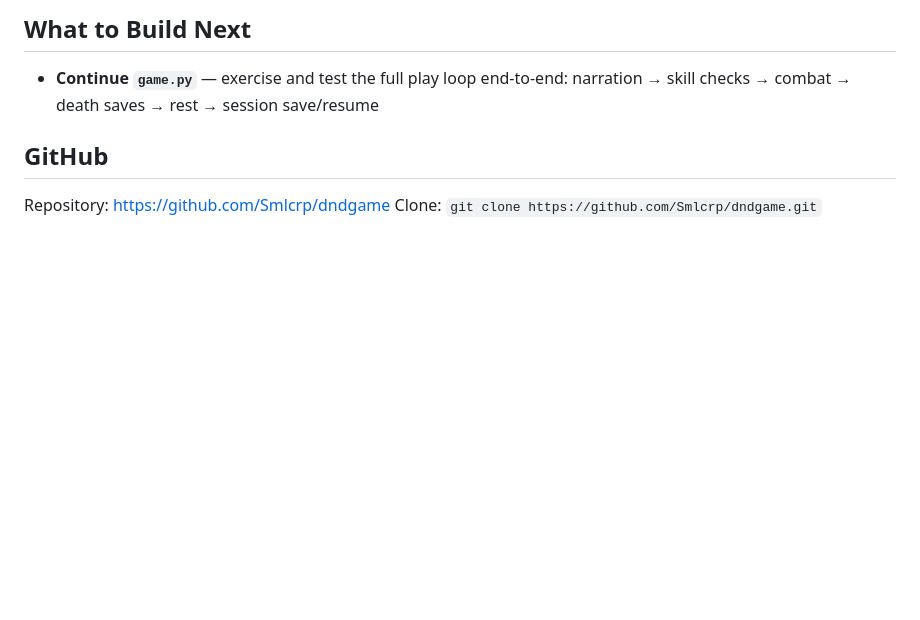
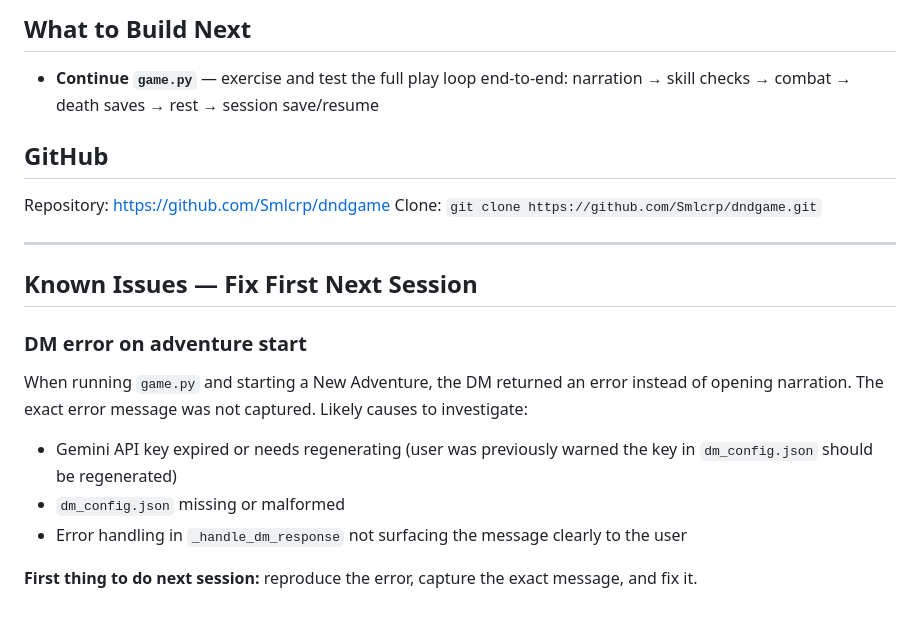
Before and after one commit to Smlcrp/dndgame, a Markdown page: CLAUDE.md, the part around the change. GitHub-like rendering; blank space fills up the shorter version.

Commit message:
Note: DM error on adventure start — investigate first next session

```diff
--- a/CLAUDE.md
+++ b/CLAUDE.md
@@ -247,3 +247,15 @@ Main game interface. Launch with `python game.py`. Uses `GameApp` class.
 ## GitHub
 Repository: https://github.com/Smlcrp/dndgame
 Clone: `git clone https://github.com/Smlcrp/dndgame.git`
+
+---
+
+## Known Issues — Fix First Next Session
+
+### DM error on adventure start
+When running `game.py` and starting a New Adventure, the DM returned an error instead of opening narration. The exact error message was not captured. Likely causes to investigate:
+- Gemini API key expired or needs regenerating (user was previously warned the key in `dm_config.json` should be regenerated)
+- `dm_config.json` missing or malformed
+- Error handling in `_handle_dm_response` not surfacing the message clearly to the user
+
+**First thing to do next session:** reproduce the error, capture the exact message, and fix it.
```
